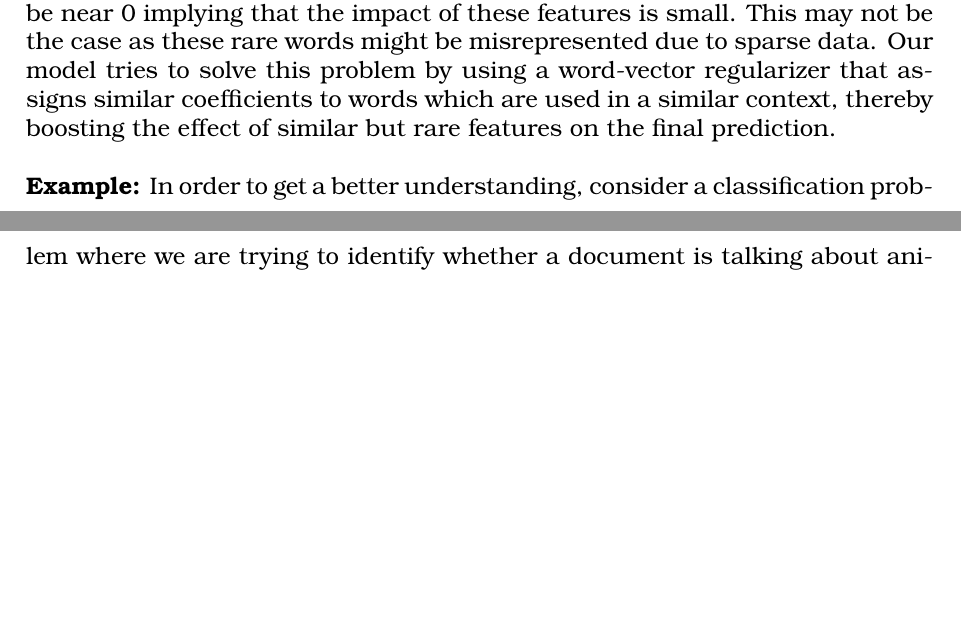
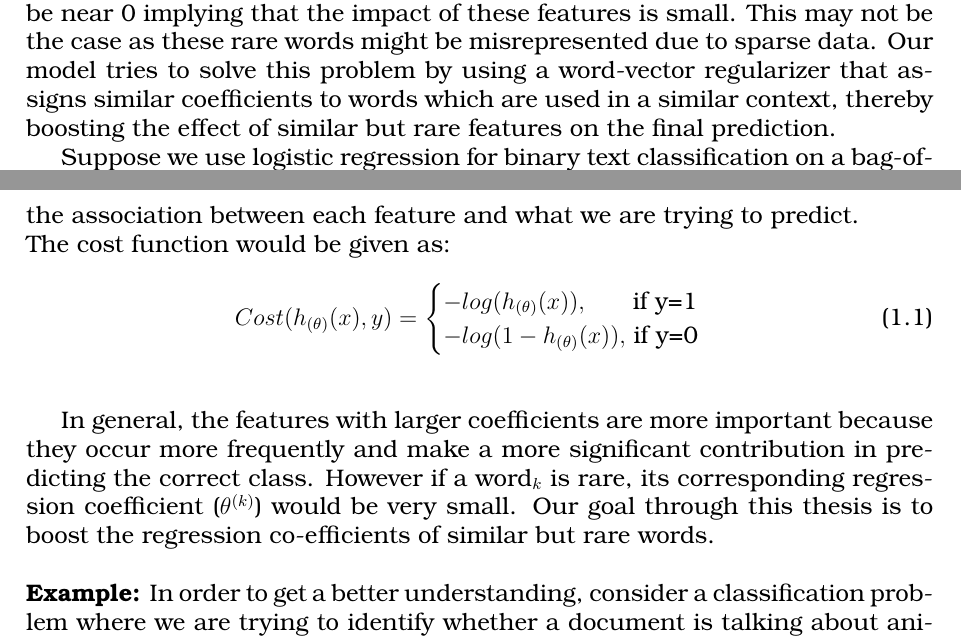
Before and after one commit to RamkishanPanthena/Thesis-Proposal, a LaTeX thesis (main_v2.tex, which reads introduction.tex): two parts of pages 3 and 4 of 14, joined at a grey line, cut so that both start at the same text, the shorter picture padded with empty space. Compiled offline with pdfLaTeX.

Commit message:
Update on Overleaf.

```diff
--- a/introduction.tex
+++ b/introduction.tex
@@ -8,7 +8,22 @@ Although the bag-of-words model is widely used and performs exceptionally well i
 
 The classification accuracy we observe on the test set largely depends on the quality of training sets we have used to build our models. That is, if the training information is sparse, then we can expect the category model to be a poor representation of a category thereby leading to poor classification accuracy. Words that occur rarely do not give a learning algorithm enough information to determine its influence on classification correctly.
 
-Thus, in such a case any linear classifier like logistic regression, naive bayes, linear SVM would treat each word independently and assign them different coefficients based on the impact of the individual word on the response variable. As the training data for rare words would be sparse, their coefficients would be near 0 implying that the impact of these features is small. This may not be the case as these rare words might be misrepresented due to sparse data. Our model tries to solve this problem by using a word-vector regularizer that assigns similar coefficients to words which are used in a similar context, thereby boosting the effect of similar but rare features on the final prediction.\\
+Thus, in such a case any linear classifier like logistic regression, naive bayes, linear SVM would treat each word independently and assign them different coefficients based on the impact of the individual word on the response variable. As the training data for rare words would be sparse, their coefficients would be near 0 implying that the impact of these features is small. This may not be the case as these rare words might be misrepresented due to sparse data. Our model tries to solve this problem by using a word-vector regularizer that assigns similar coefficients to words which are used in a similar context, thereby boosting the effect of similar but rare features on the final prediction.
+
+Suppose we use logistic regression for binary text classification on a bag-of-words model. Let $\theta^{(i)}$ be the regression coefficients of word$_{i}$ which determines the association between each feature and what we are trying to predict.
+
+\noindent The cost function would be given as:
+
+\begin{equation}\label{lr_cost_fn_eq}
+Cost(h_{(\theta)}(x), y) =
+\begin{cases}
+-log(h_{(\theta)}(x)), $\qquad if y=1$
+\\
+-log(1-h_{(\theta)}(x)), $ if y=0$
+\end{cases}
+\end{equation}\\
+
+In general, the features with larger coefficients are more important because they occur more frequently and make a more significant contribution in predicting the correct class. However if a word$_{k}$ is rare, its corresponding regression coefficient ($\theta^{(k)}$) would be very small. Our goal through this thesis is to boost the regression co-efficients of similar but rare words.\\
 
 \noindent \textbf{Example:} In order to get a better understanding, consider a classification problem where we are trying to identify whether a document is talking about animals or not. For this example, let's say we only have five features. The bag-of-words representation using term frequencies for 5 different documents would look like:
 
```
Also changed, not shown: 1 other file.
